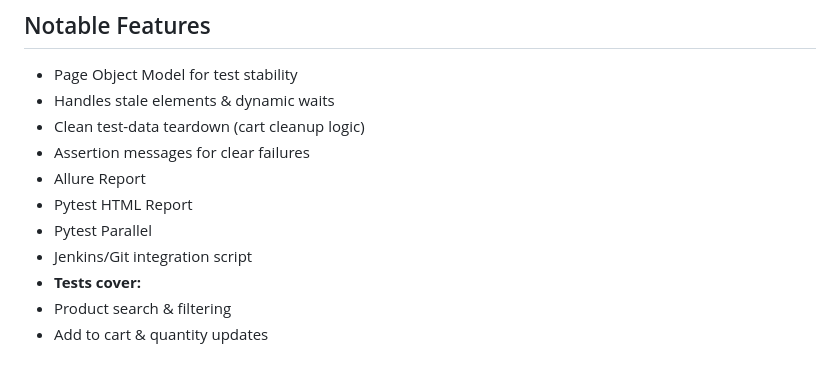
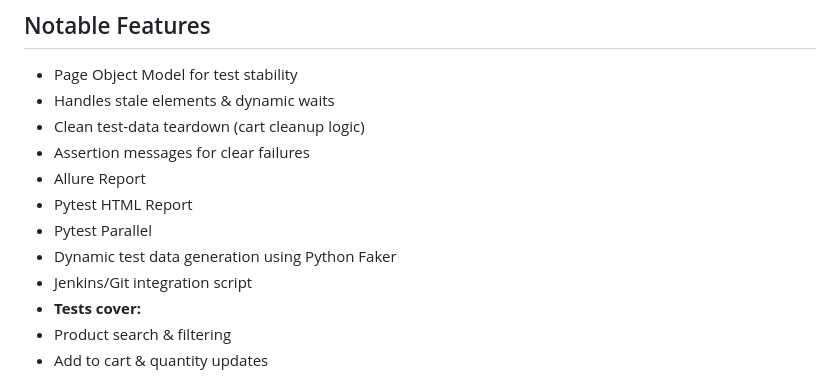
Before and after one commit to IP-CAM/Opencart-Demo-Simulation, a Markdown page: README.md, the part around the change. Drawn GitHub-style.

```diff
--- a/README.md
+++ b/README.md
@@ -179,6 +179,7 @@ Make sure these are updated before running tests.
 - Allure Report
 - Pytest HTML Report
 - Pytest Parallel
+- Dynamic test data generation using Python Faker
 - Jenkins/Git integration script
 - **Tests cover:**
 - Product search & filtering
```
